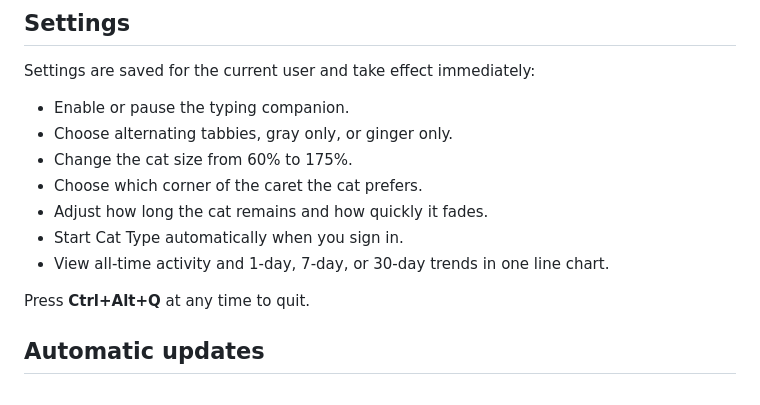
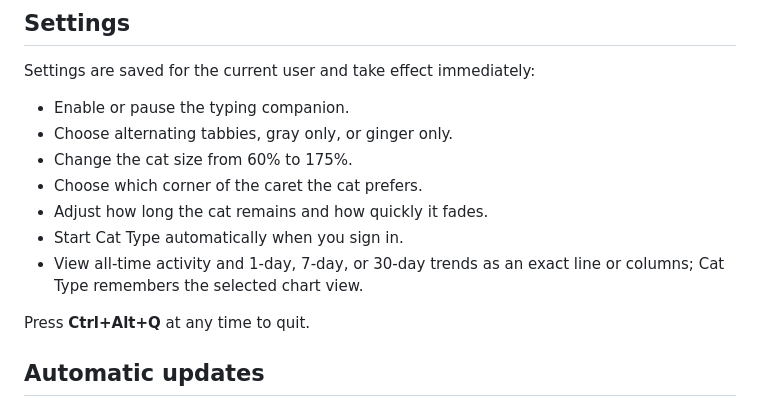
Before and after one commit to fungusta/cat-type, a Markdown page: README.md, the part around the change. GitHub-like rendering.

Commit message:
docs: describe selectable metrics views

```diff
--- a/README.md
+++ b/README.md
@@ -56,7 +56,8 @@ Settings are saved for the current user and take effect immediately:
 - Choose which corner of the caret the cat prefers.
 - Adjust how long the cat remains and how quickly it fades.
 - Start Cat Type automatically when you sign in.
-- View all-time activity and 1-day, 7-day, or 30-day trends in one line chart.
+- View all-time activity and 1-day, 7-day, or 30-day trends as an exact line
+  or columns; Cat Type remembers the selected chart view.
 
 Press **Ctrl+Alt+Q** at any time to quit.
 
```
